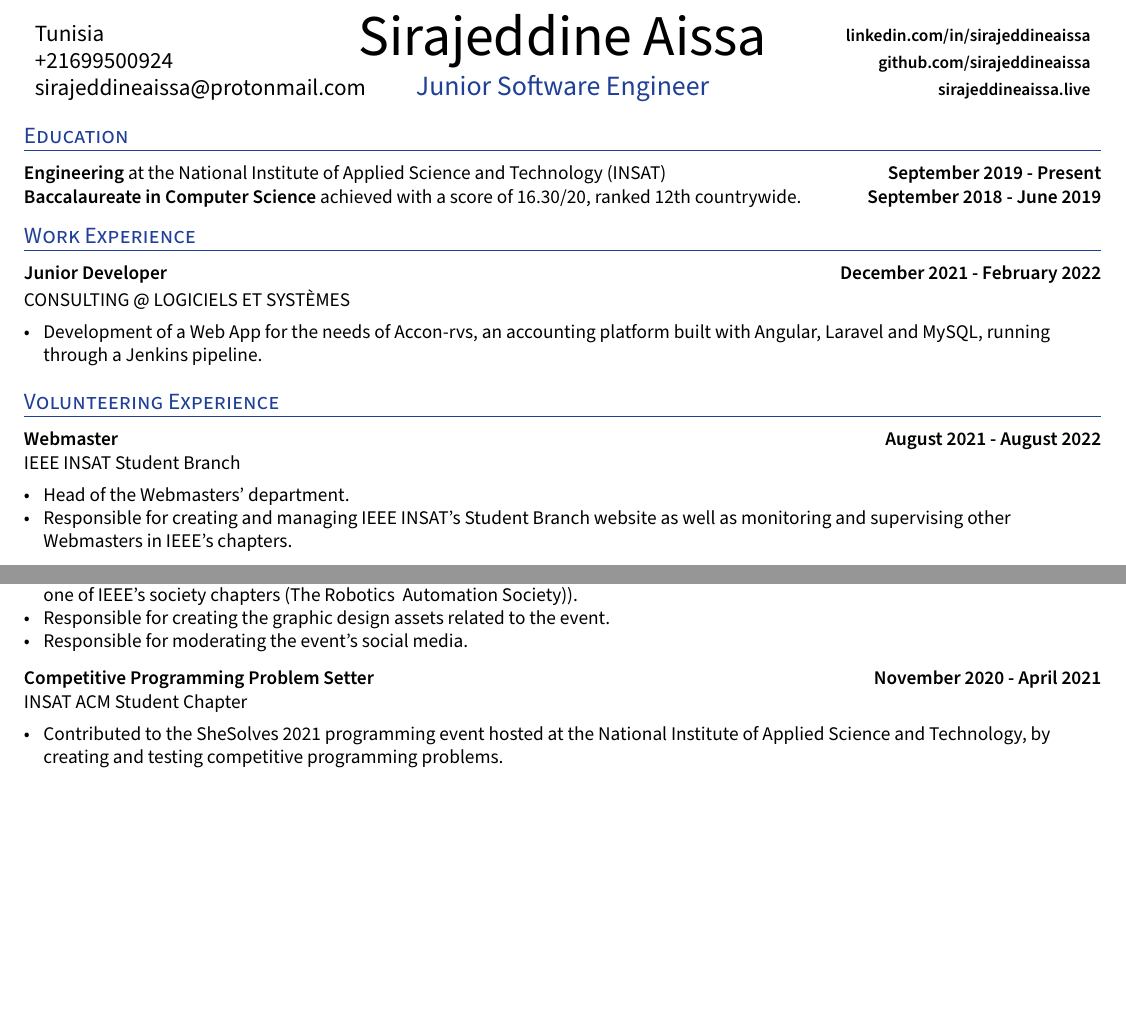
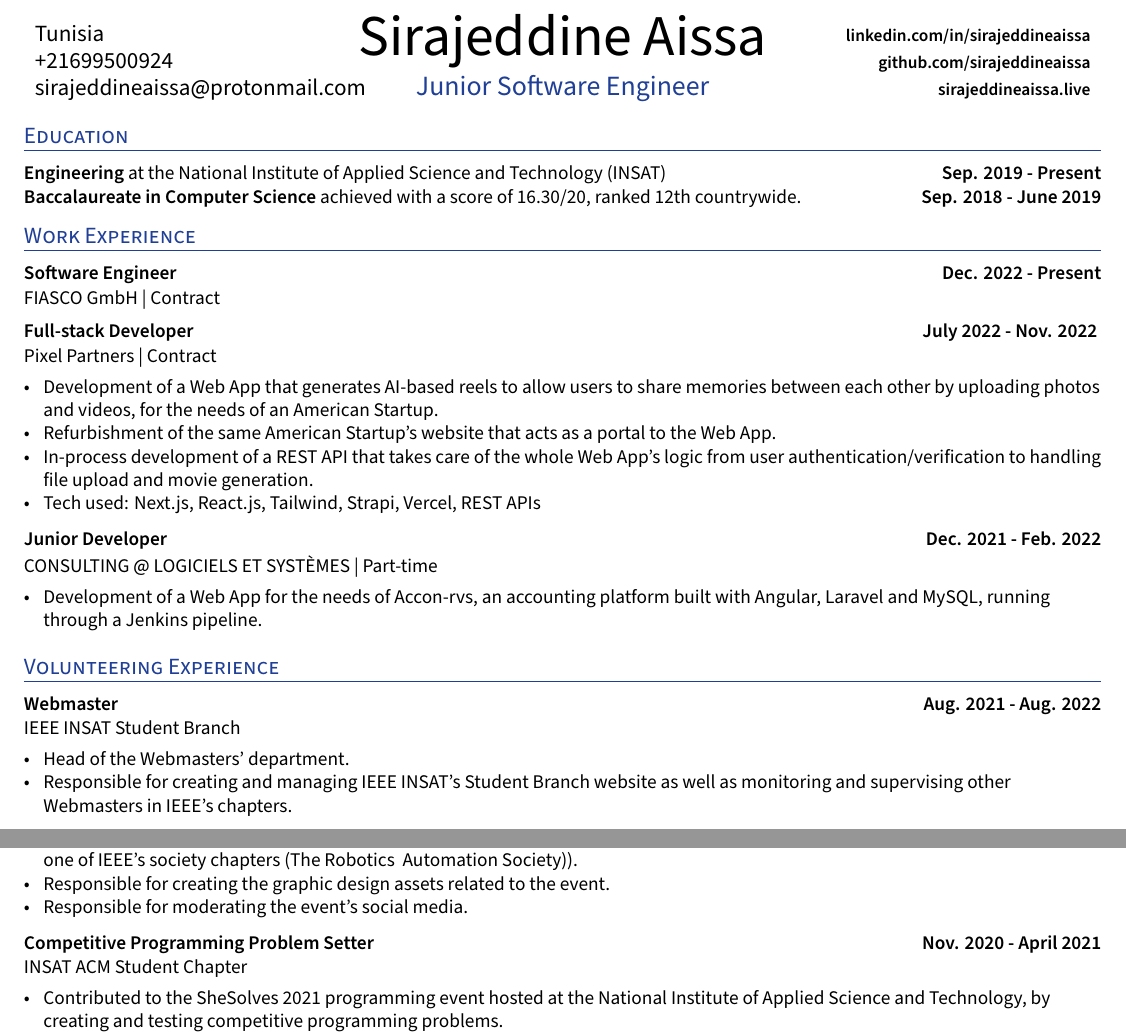
Before and after one commit to sirajeddineaissa/resume-latex, a LaTeX CV (resume.tex): two parts of page 1 of 2, joined at a grey line, cut so that both start at the same text, the shorter picture padded with empty space. Compiled offline with XeLaTeX.

```diff
--- a/resume.tex
+++ b/resume.tex
@@ -100,16 +100,28 @@
 
 
 \section{Education }
-\subsection*{Engineering {\normalsize \normalfont   at the National Institute of Applied Science and Technology (INSAT)} \hfill September 2019 - Present}
+\subsection*{Engineering {\normalsize \normalfont   at the National Institute of Applied Science and Technology (INSAT)} \hfill Sep. 2019 - Present}
 \vspace{0.1cm}
-\subsection*{Baccalaureate in Computer Science {\normalsize \normalfont   achieved with a score of 16.30/20, ranked 12th countrywide. } \hfill September 2018 - June 2019}
+\subsection*{Baccalaureate in Computer Science {\normalsize \normalfont   achieved with a score of 16.30/20, ranked 12th countrywide. } \hfill Sep. 2018 - June 2019}
 \vspace{0.2cm}
 
 
 
 \section{Work Experience}
-\subsection*{ Junior Developer \hfill December 2021 - February 2022}
-\subtext{CONSULTING @ LOGICIELS ET SYSTÈMES\hfill }
+\subsection*{ Software Engineer \hfill Dec. 2022 - Present}
+\subtext{FIASCO GmbH | Contract\hfill \hfill }
+
+\subsection*{ Full-stack Developer \hfill July 2022 - Nov. 2022 }
+\subtext{Pixel Partners | Contract\hfill }
+    \begin{zitemize}
+        \item  Development of a Web App that generates AI-based reels to allow users to share memories between each other by uploading photos and videos, for the needs of an American Startup.
+        \item  Refurbishment of the same American Startup's website that acts as a portal to the Web App.
+         \item  In-process development of a REST API that takes care of the whole Web App's logic from user authentication/verification to handling file upload and movie generation.
+          \item  Tech used: Next.js, React.js, Tailwind, Strapi, Vercel, REST APIs
+
+    \end{zitemize}
+\subsection*{ Junior Developer \hfill Dec. 2021 - Feb. 2022}
+\subtext{CONSULTING @ LOGICIELS ET SYSTÈMES | Part-time\hfill }
     \begin{zitemize}
         \item  Development of a Web App for the needs of Accon-rvs, an accounting platform built with Angular, Laravel and MySQL, running through a Jenkins pipeline.
     \end{zitemize}
@@ -118,7 +130,7 @@
 
 \section{Volunteering Experience}
 
-\subsection*{Webmaster \hfill August 2021 - August 2022}
+\subsection*{Webmaster \hfill Aug. 2021 - Aug. 2022}
 \subtext{IEEE INSAT Student Branch\hfill }
     \begin{zitemize}
         \item   Head of the Webmasters' department.
@@ -135,7 +147,7 @@
         \item Responsible for moderating the event's social media.
     \end{zitemize}
 
-\subsection*{Competitive Programming Problem Setter \hfill November 2020 - April 2021}
+\subsection*{Competitive Programming Problem Setter \hfill Nov. 2020 - April 2021}
 \subtext{INSAT ACM Student Chapter \hfill }
     \begin{zitemize}
         \item  Contributed to the SheSolves 2021 programming event hosted at the National Institute of Applied Science and Technology, by creating and testing competitive programming problems.
```
Also changed, not shown: .github/workflows/main.yml (added, +17 -0 lines).
